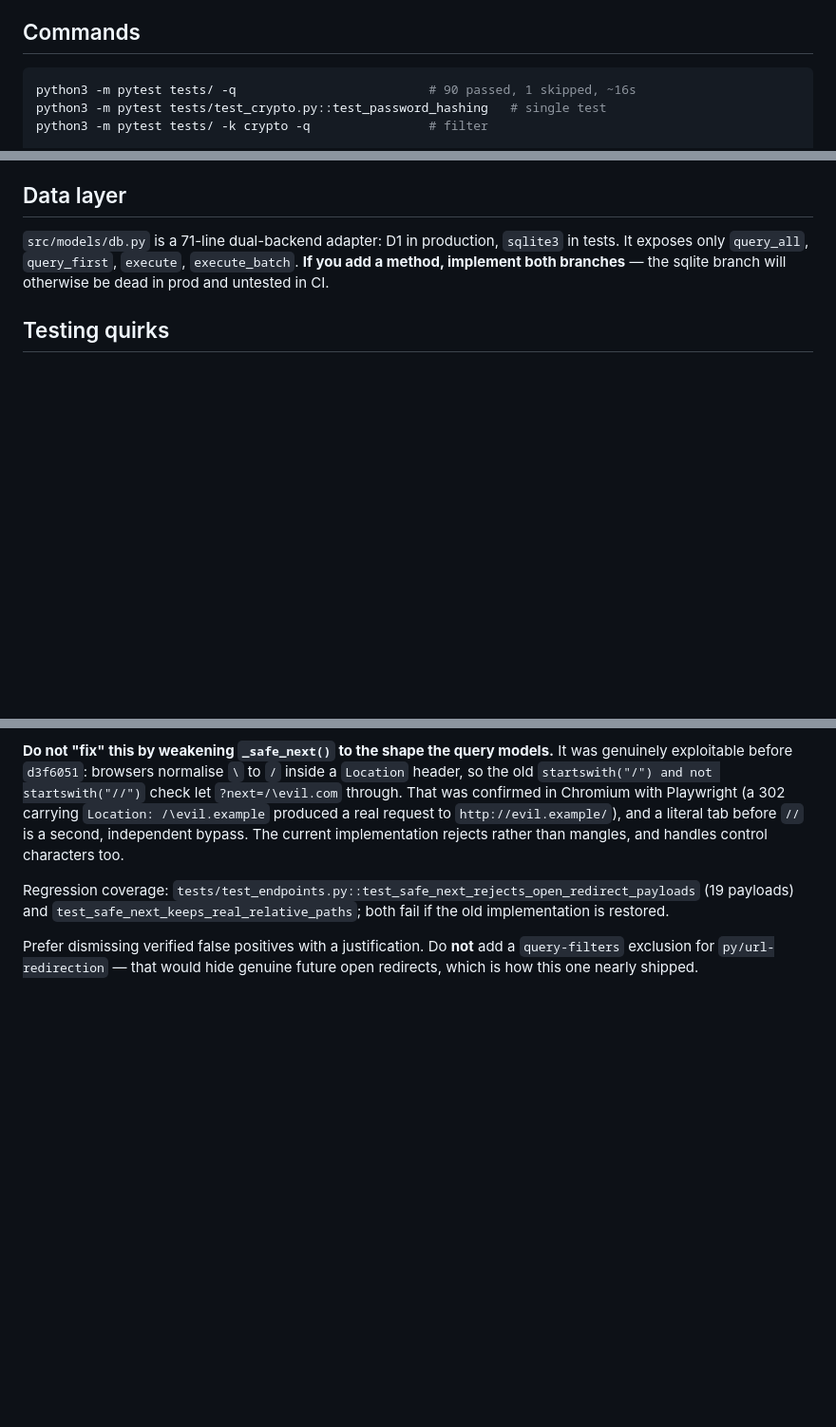
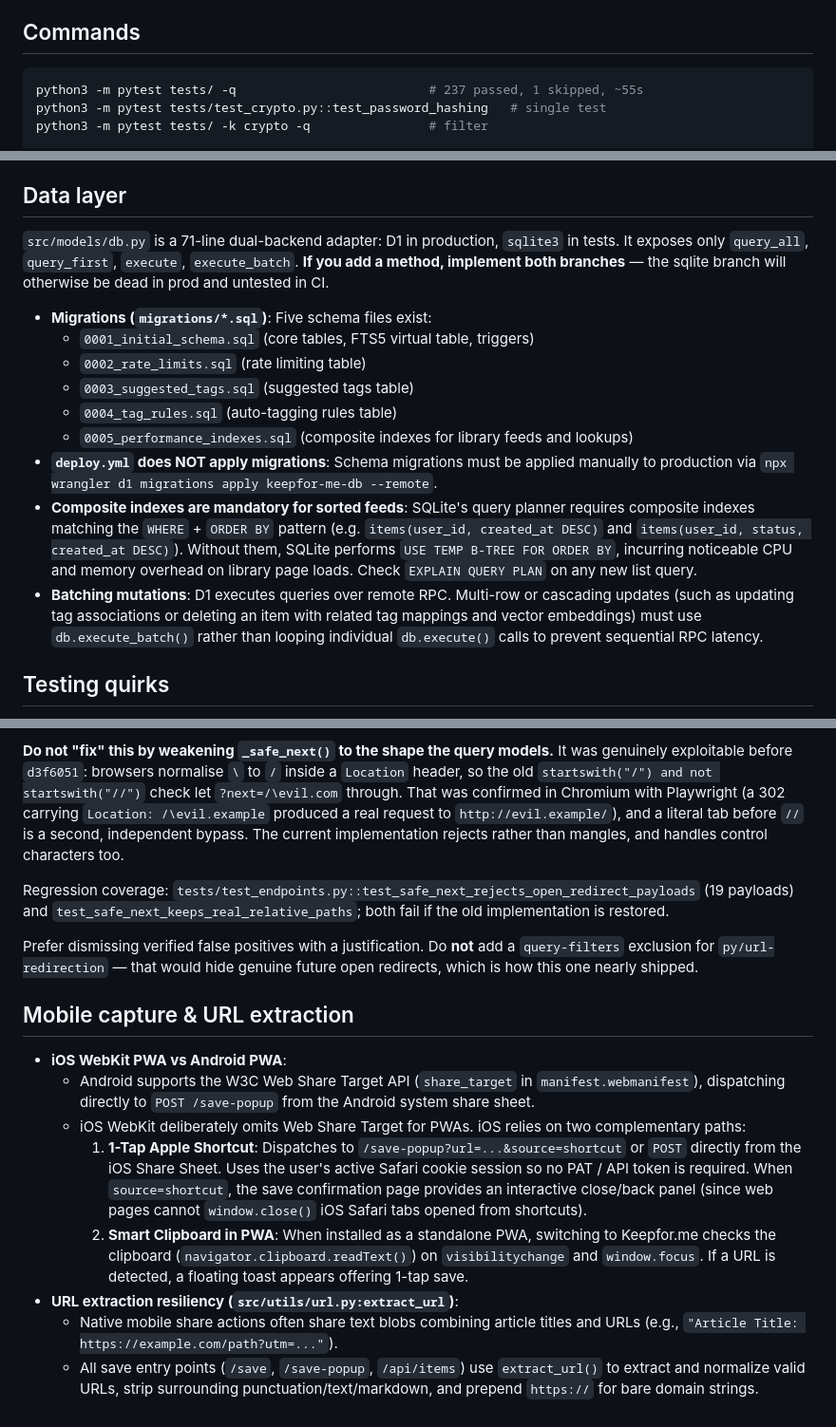
Before and after one commit to melcutz/keepfor.me, a Markdown page: AGENTS.md, 3 parts joined by grey strips. Shown at 95% size. GitHub-like rendering; blank space fills up the shorter version.

````diff
--- a/AGENTS.md
+++ b/AGENTS.md
@@ -5,7 +5,7 @@ FastAPI read-it-later app deployed as a Cloudflare **Python Worker** (`compatibi
 ## Commands
 
 ```bash
-python3 -m pytest tests/ -q                          # 90 passed, 1 skipped, ~16s
+python3 -m pytest tests/ -q                          # 237 passed, 1 skipped, ~55s
 python3 -m pytest tests/test_crypto.py::test_password_hashing   # single test
 python3 -m pytest tests/ -k crypto -q                # filter
 
@@ -116,6 +116,16 @@ Nothing imports it. `AppConfig`, its `.env` loading, `rate_limit_*`, and `max_im
 
 `src/models/db.py` is a 71-line dual-backend adapter: D1 in production, `sqlite3` in tests. It exposes only `query_all`, `query_first`, `execute`, `execute_batch`. **If you add a method, implement both branches** — the sqlite branch will otherwise be dead in prod and untested in CI.
 
+- **Migrations (`migrations/*.sql`)**: Five schema files exist:
+  - `0001_initial_schema.sql` (core tables, FTS5 virtual table, triggers)
+  - `0002_rate_limits.sql` (rate limiting table)
+  - `0003_suggested_tags.sql` (suggested tags table)
+  - `0004_tag_rules.sql` (auto-tagging rules table)
+  - `0005_performance_indexes.sql` (composite indexes for library feeds and lookups)
+- **`deploy.yml` does NOT apply migrations**: Schema migrations must be applied manually to production via `npx wrangler d1 migrations apply keepfor-me-db --remote`.
+- **Composite indexes are mandatory for sorted feeds**: SQLite's query planner requires composite indexes matching the `WHERE` + `ORDER BY` pattern (e.g. `items(user_id, created_at DESC)` and `items(user_id, status, created_at DESC)`). Without them, SQLite performs `USE TEMP B-TREE FOR ORDER BY`, incurring noticeable CPU and memory overhead on library page loads. Check `EXPLAIN QUERY PLAN` on any new list query.
+- **Batching mutations**: D1 executes queries over remote RPC. Multi-row or cascading updates (such as updating tag associations or deleting an item with related tag mappings and vector embeddings) must use `db.execute_batch()` rather than looping individual `db.execute()` calls to prevent sequential RPC latency.
+
 ## Testing quirks
 
 - `tests/conftest.py` now loads **every** `migrations/*.sql` in filename order (it previously hardcoded `0001`, which silently hid `0002_rate_limits.sql` from the entire suite). The fixture strips `--` comment lines before splitting on `;`, so a semicolon inside a SQL comment no longer splits mid-comment and produces unparseable SQL.
@@ -187,3 +198,14 @@ The query recognises sanitizers in a specific inline shape (`urlparse(x).netloc`
 Regression coverage: `tests/test_endpoints.py::test_safe_next_rejects_open_redirect_payloads` (19 payloads) and `test_safe_next_keeps_real_relative_paths`; both fail if the old implementation is restored.
 
 Prefer dismissing verified false positives with a justification. Do **not** add a `query-filters` exclusion for `py/url-redirection` — that would hide genuine future open redirects, which is how this one nearly shipped.
+
+## Mobile capture & URL extraction
+
+- **iOS WebKit PWA vs Android PWA**:
+  - Android supports the W3C Web Share Target API (`share_target` in `manifest.webmanifest`), dispatching directly to `POST /save-popup` from the Android system share sheet.
+  - iOS WebKit deliberately omits Web Share Target for PWAs. iOS relies on two complementary paths:
+    1. **1-Tap Apple Shortcut**: Dispatches to `/save-popup?url=...&source=shortcut` or `POST` directly from the iOS Share Sheet. Uses the user's active Safari cookie session so no PAT / API token is required. When `source=shortcut`, the save confirmation page provides an interactive close/back panel (since web pages cannot `window.close()` iOS Safari tabs opened from shortcuts).
+    2. **Smart Clipboard in PWA**: When installed as a standalone PWA, switching to Keepfor.me checks the clipboard (`navigator.clipboard.readText()`) on `visibilitychange` and `window.focus`. If a URL is detected, a floating toast appears offering 1-tap save.
+- **URL extraction resiliency (`src/utils/url.py:extract_url`)**:
+  - Native mobile share actions often share text blobs combining article titles and URLs (e.g., `"Article Title: https://example.com/path?utm=..."`).
+  - All save entry points (`/save`, `/save-popup`, `/api/items`) use `extract_url()` to extract and normalize valid URLs, strip surrounding punctuation/text/markdown, and prepend `https://` for bare domain strings.
````
Also changed, not shown: other parts of AGENTS.md (+1 -0 lines), README.md (+23 -12 lines).
